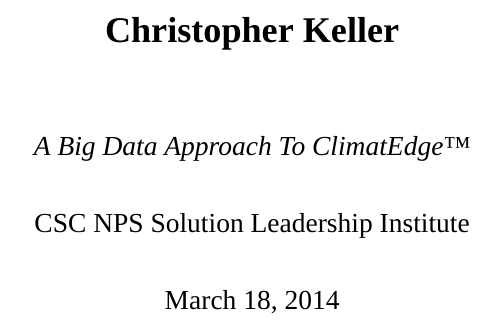
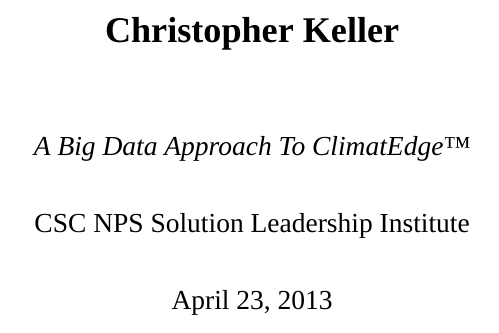
Before and after one commit to christopherkeller/thesis, a LaTeX document (index.tex, which reads title.tex): part of page 1 of 25, cut so that both start at the same text. Compiled offline with XeLaTeX; a missing font is replaced by an installed copy or a similar font.

Commit message:
add hardcoded date for future printings

```diff
--- a/title.tex
+++ b/title.tex
@@ -4,8 +4,9 @@
     \begin{center}
         \textbf{\Large Christopher Keller}\\[1cm]
         \textit{A Big Data Approach To ClimatEdge\texttrademark{}}\\ [.5cm]
-         CSC NPS Solution Leadership Institute\\ [.5cm]
-        \today
+        CSC NPS Solution Leadership Institute\\ [.5cm]
+        %\today
+        April 23, 2013
     \end{center}
     \vspace*{\fill}
 \end{titlepage}
```
